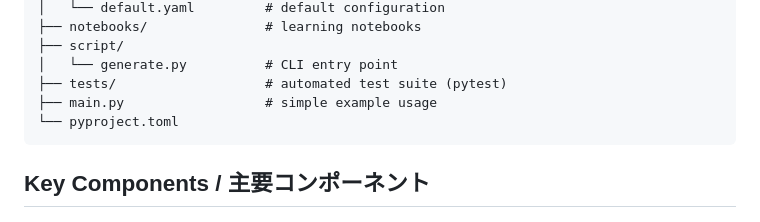
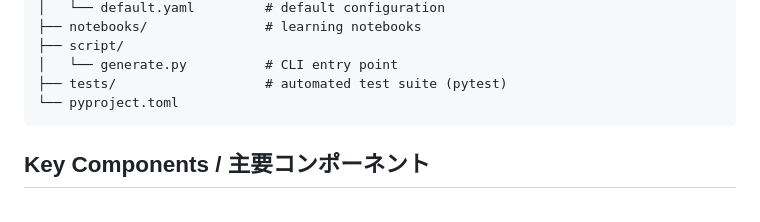
Before and after one commit to mskakb/font2dataset, a Markdown page: CLAUDE.md, the part around the change. Rendered like a GitHub page.

Commit message:
Update CLAUDE.md: remove main.py reference from directory structure
Co-Authored-By: Claude Haiku 4.5 <noreply@anthropic.com>

````diff
--- a/CLAUDE.md
+++ b/CLAUDE.md
@@ -27,7 +27,6 @@ font2dataset/
 ├── script/
 │   └── generate.py          # CLI entry point
 ├── tests/                   # automated test suite (pytest)
-├── main.py                  # simple example usage
 └── pyproject.toml
 ```
 
````
